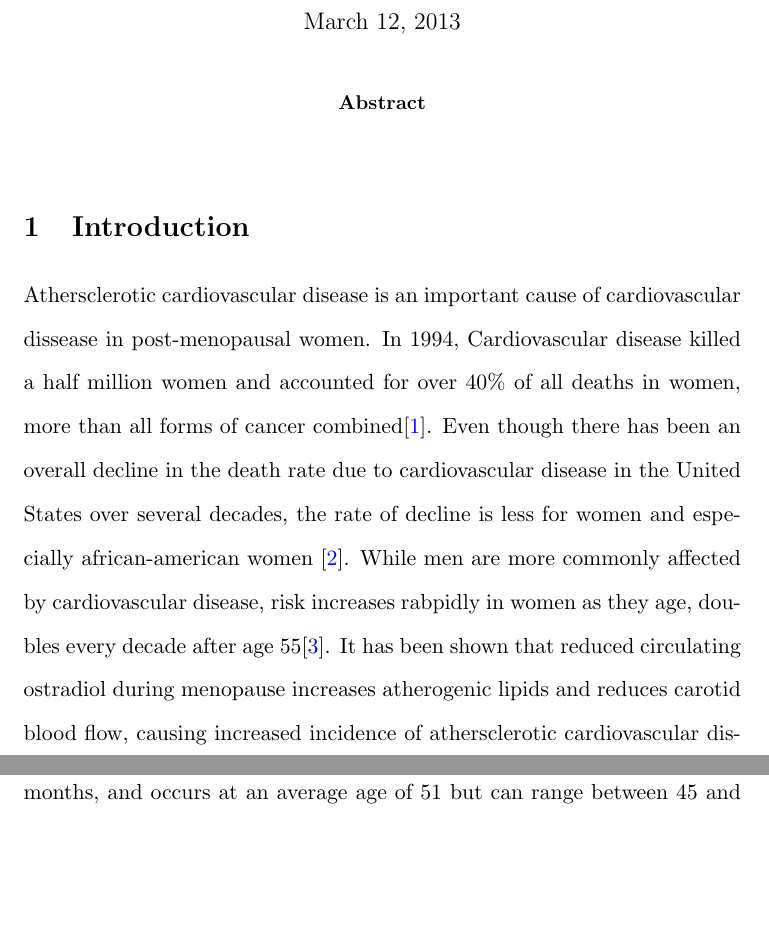
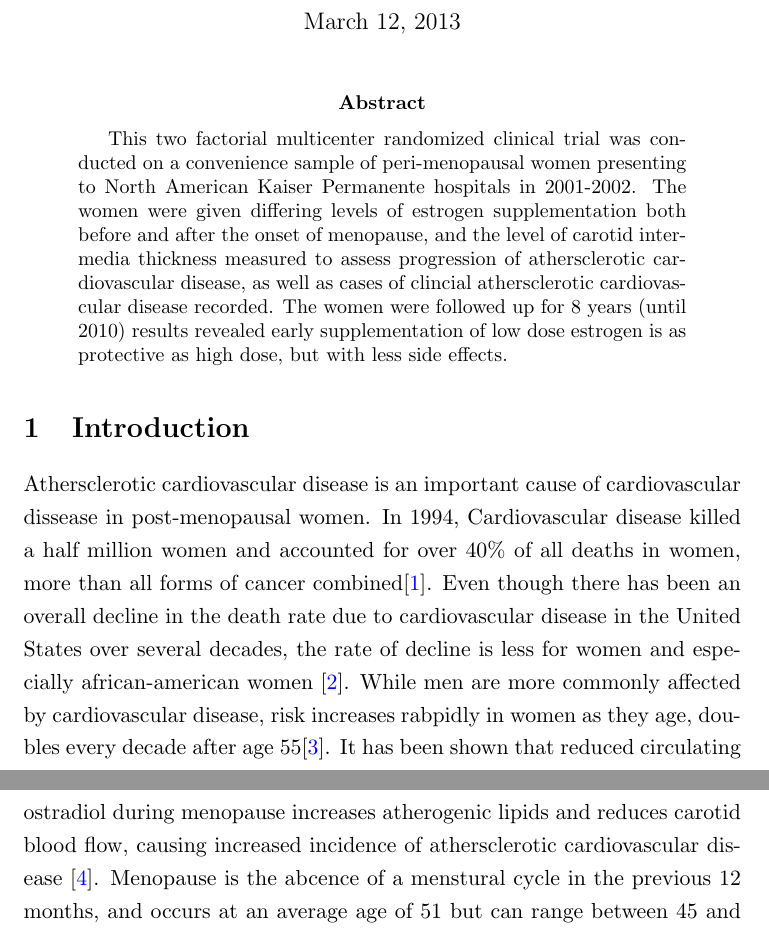
Before and after one commit to hughec1329/406_women, a LaTeX paper (MHT.tex): two parts of pages 1 and 2 of 12 before the commit and two parts of pages 1 and 2 of 11 after it, joined at a grey line, cut so that both start at the same text, the shorter picture padded with empty space. Compiled offline with pdfLaTeX.

Commit message:
added abstract

```diff
--- a/MHT.tex
+++ b/MHT.tex
@@ -19,10 +19,13 @@
 \begin{document}
 	\maketitle
 	\begin{abstract}
+		This two factorial multicenter randomized clinical trial was conducted on a convenience sample of peri-menopausal women presenting to North American Kaiser Permanente hospitals in 2001-2002.
+		The women were given differing levels of estrogen supplementation both before and after the onset of menopause, and the level of carotid inter-media thickness measured to assess progression of athersclerotic cardiovascular disease, as well as cases of clincial athersclerotic cardiovascular disease recorded.
+		The women were followed up for 8 years (until 2010) results revealed early supplementation of low dose estrogen is as protective as high dose, but with less side effects.
 
 	\end{abstract}
 
-\doublespace
+\onehalfspace
 	\section{Introduction}
 		Athersclerotic cardiovascular disease is an important cause of cardiovascular dissease in post-menopausal women.
 		In 1994, Cardiovascular disease killed a half million women and accounted for over 40\% of all deaths in women, more than all forms of cancer combined\cite{AHA1997}.
```
Also changed, not shown: MHT.pdf.
